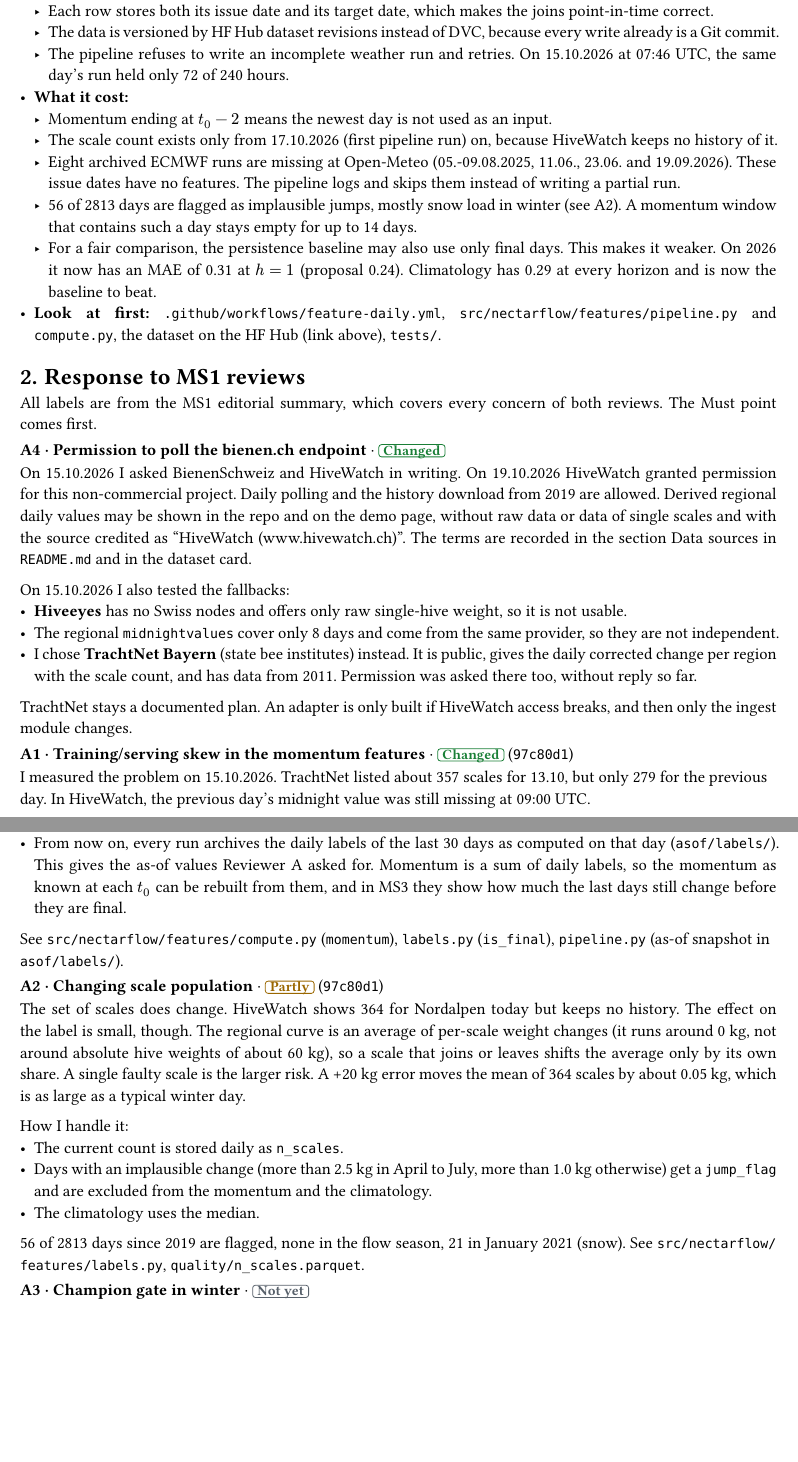
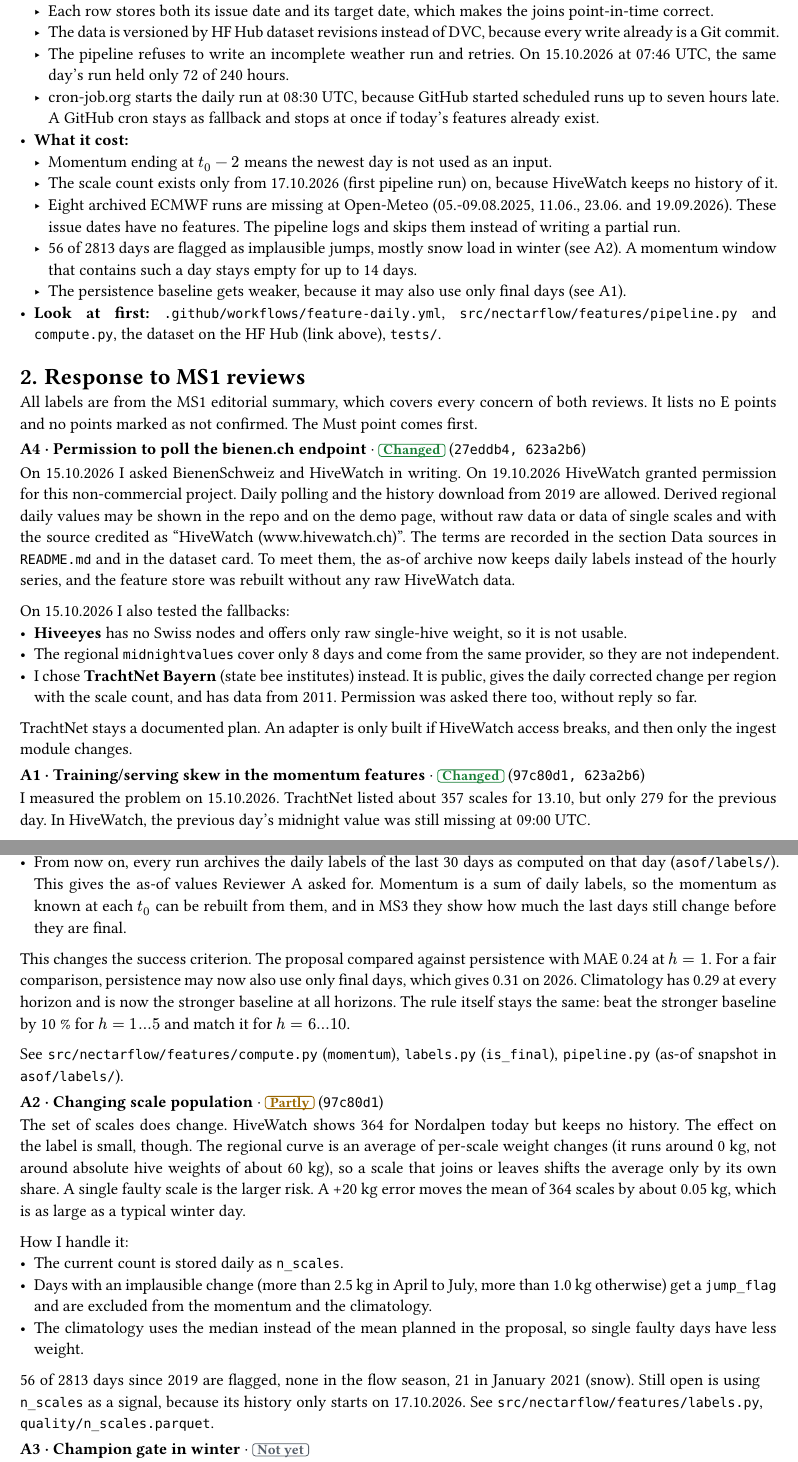
Before and after one commit to Whalesharkking/mlops, a Typst document (docs/ms2_summary.typ): two parts of pages 1 and 2 of 2, joined at a grey line, cut so that both start at the same text, the shorter picture padded with empty space. Compiled offline with Typst 0.15.

Commit message:
docs(ms2): commits for A4 and A1, explain baseline and climatology changes under their labels

```diff
--- a/docs/ms2_summary.typ
+++ b/docs/ms2_summary.typ
@@ -29,20 +29,21 @@
   - Each row stores both its issue date and its target date, which makes the joins point-in-time correct.
   - The data is versioned by HF Hub dataset revisions instead of DVC, because every write already is a Git commit.
   - The pipeline refuses to write an incomplete weather run and retries. On 15.10.2026 at 07:46 UTC, the same day's run held only 72 of 240 hours.
+  - cron-job.org starts the daily run at 08:30 UTC, because GitHub started scheduled runs up to seven hours late. A GitHub cron stays as fallback and stops at once if today's features already exist.
 - *What it cost:*
   - Momentum ending at $t_0 - 2$ means the newest day is not used as an input.
   - The scale count exists only from 17.10.2026 (first pipeline run) on, because HiveWatch keeps no history of it.
   - Eight archived ECMWF runs are missing at Open-Meteo (05.-09.08.2025, 11.06., 23.06. and 19.09.2026). These issue dates have no features. The pipeline logs and skips them instead of writing a partial run.
   - 56 of 2813 days are flagged as implausible jumps, mostly snow load in winter (see A2). A momentum window that contains such a day stays empty for up to 14 days.
-  - For a fair comparison, the persistence baseline may also use only final days. This makes it weaker. On 2026 it now has an MAE of 0.31 at $h = 1$ (proposal 0.24). Climatology has 0.29 at every horizon and is now the baseline to beat.
+  - The persistence baseline gets weaker, because it may also use only final days (see A1).
 - *Look at first:* `.github/workflows/feature-daily.yml`, `src/nectarflow/features/pipeline.py` and `compute.py`, the dataset on the HF Hub (link above), `tests/`.
 
 = Response to MS1 reviews
 
-All labels are from the MS1 editorial summary, which covers every concern of both reviews. The Must point comes first.
+All labels are from the MS1 editorial summary, which covers every concern of both reviews. It lists no E points and no points marked as not confirmed. The Must point comes first.
 
-#entry("A4", "Permission to poll the bienen.ch endpoint", "Changed", none)[
-  On 15.10.2026 I asked BienenSchweiz and HiveWatch in writing. On 19.10.2026 HiveWatch granted permission for this non-commercial project. Daily polling and the history download from 2019 are allowed. Derived regional daily values may be shown in the repo and on the demo page, without raw data or data of single scales and with the source credited as "HiveWatch (www.hivewatch.ch)". The terms are recorded in the section Data sources in `README.md` and in the dataset card.
+#entry("A4", "Permission to poll the bienen.ch endpoint", "Changed", "27eddb4, 623a2b6")[
+  On 15.10.2026 I asked BienenSchweiz and HiveWatch in writing. On 19.10.2026 HiveWatch granted permission for this non-commercial project. Daily polling and the history download from 2019 are allowed. Derived regional daily values may be shown in the repo and on the demo page, without raw data or data of single scales and with the source credited as "HiveWatch (www.hivewatch.ch)". The terms are recorded in the section Data sources in `README.md` and in the dataset card. To meet them, the as-of archive now keeps daily labels instead of the hourly series, and the feature store was rebuilt without any raw HiveWatch data.
 
   On 15.10.2026 I also tested the fallbacks:
   - *Hiveeyes* has no Swiss nodes and offers only raw single-hive weight, so it is not usable.
@@ -52,12 +53,14 @@ All labels are from the MS1 editorial summary, which covers every concern of bot
   TrachtNet stays a documented plan. An adapter is only built if HiveWatch access breaks, and then only the ingest module changes.
 ]
 
-#entry("A1", "Training/serving skew in the momentum features", "Changed", "97c80d1")[
+#entry("A1", "Training/serving skew in the momentum features", "Changed", "97c80d1, 623a2b6")[
   I measured the problem on 15.10.2026. TrachtNet listed about 357 scales for 13.10, but only 279 for the previous day. In HiveWatch, the previous day's midnight value was still missing at 09:00 UTC.
 
   The suggested comparison of as-of and final values over the backfill is not possible, because the API returns only final values for the past. I removed the skew by construction instead:
   - All momentum windows end at $t_0 - 2$, so training and serving see the same, final days.
   - From now on, every run archives the daily labels of the last 30 days as computed on that day (`asof/labels/`). This gives the as-of values Reviewer A asked for. Momentum is a sum of daily labels, so the momentum as known at each $t_0$ can be rebuilt from them, and in MS3 they show how much the last days still change before they are final.
+
+  This changes the success criterion. The proposal compared against persistence with MAE 0.24 at $h = 1$. For a fair comparison, persistence may now also use only final days, which gives 0.31 on 2026. Climatology has 0.29 at every horizon and is now the stronger baseline at all horizons. The rule itself stays the same: beat the stronger baseline by 10 % for $h = 1…5$ and match it for $h = 6…10$.
 
   See `src/nectarflow/features/compute.py` (`momentum`), `labels.py` (`is_final`), `pipeline.py` (as-of snapshot in `asof/labels/`).
 ]
@@ -68,9 +71,9 @@ All labels are from the MS1 editorial summary, which covers every concern of bot
   How I handle it:
   - The current count is stored daily as `n_scales`.
   - Days with an implausible change (more than 2.5 kg in April to July, more than 1.0 kg otherwise) get a `jump_flag` and are excluded from the momentum and the climatology.
-  - The climatology uses the median.
+  - The climatology uses the median instead of the mean planned in the proposal, so single faulty days have less weight.
 
-  56 of 2813 days since 2019 are flagged, none in the flow season, 21 in January 2021 (snow). See `src/nectarflow/features/labels.py`, `quality/n_scales.parquet`.
+  56 of 2813 days since 2019 are flagged, none in the flow season, 21 in January 2021 (snow). Still open is using `n_scales` as a signal, because its history only starts on 17.10.2026. See `src/nectarflow/features/labels.py`, `quality/n_scales.parquet`.
 ]
 
 #entry("A3", "Champion gate in winter", "Not yet", none)[
```
